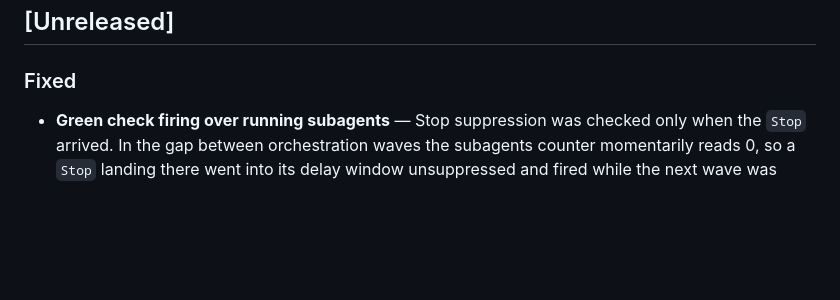
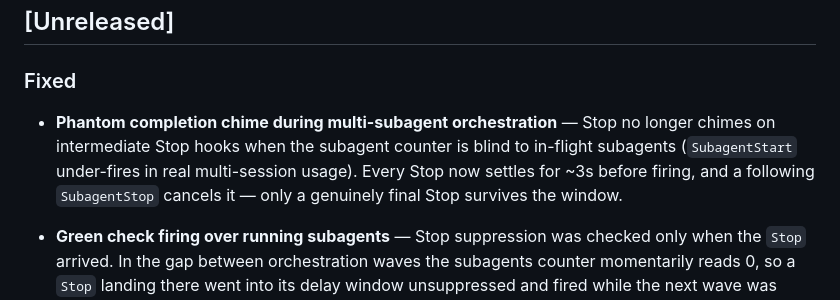
Before and after one commit to nshopik/agentichooks, a Markdown page: CHANGELOG.md, the part around the change. GitHub-like rendering; blank space fills up the shorter version.

Commit message:
changelog: note the stop settle window fix
Add the PR number to this entry once the PR is opened, per the
project's (#N) convention.

Co-Authored-By: Claude Opus 4.8 (1M context) <noreply@anthropic.com>

```diff
--- a/CHANGELOG.md
+++ b/CHANGELOG.md
@@ -5,6 +5,12 @@ All notable changes to this project will be documented in this file.
 ## [Unreleased]
 
 ### Fixed
+
+- **Phantom completion chime during multi-subagent orchestration** — Stop no
+  longer chimes on intermediate Stop hooks when the subagent counter is blind
+  to in-flight subagents (`SubagentStart` under-fires in real multi-session
+  usage). Every Stop now settles for ~3s before firing, and a following
+  `SubagentStop` cancels it — only a genuinely final Stop survives the window.
 
 - **Green check firing over running subagents** — Stop suppression was checked only
   when the `Stop` arrived. In the gap between orchestration waves the subagents
```
